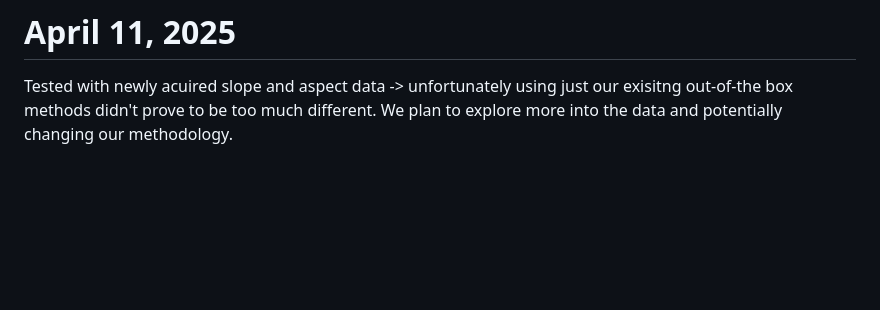
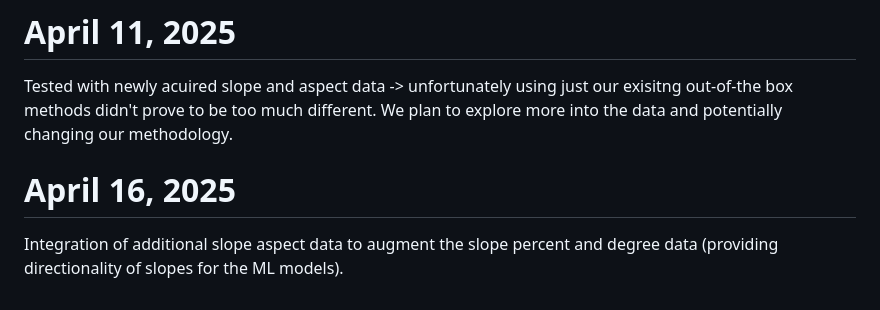
Before and after one commit to wdas03/climate-modelling, a Markdown page: journal.md, the part around the change. Rendered like a GitHub page; blank space fills up the shorter version.

Commit message:
Journal update

```diff
--- a/journal.md
+++ b/journal.md
@@ -48,3 +48,6 @@ Due to the poor performance of only considering elevation data, we update our in
 
 # April 11, 2025
 Tested with newly acuired slope and aspect data -> unfortunately using just our exisitng out-of-the box methods didn't prove to be too much different. We plan to explore more into the data and potentially changing our methodology.
+
+# April 16, 2025
+Integration of additional slope aspect data to augment the slope percent and degree data (providing directionality of slopes for the ML models).
```
